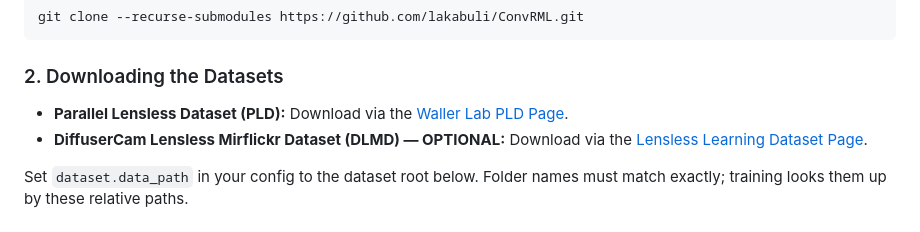
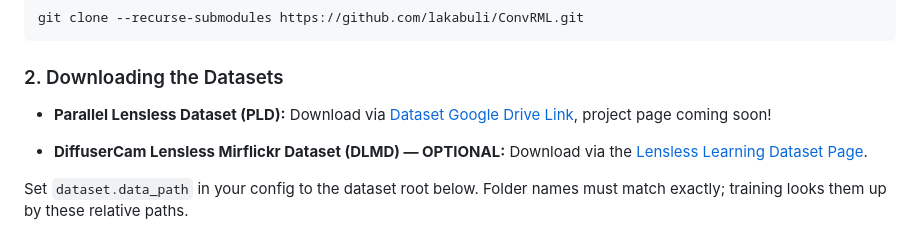
Before and after one commit to lakabuli/ConvRML, a Markdown page: README.md, the part around the change. Rendered like a GitHub page.

Commit message:
updating dataset link until project page is live

```diff
--- a/README.md
+++ b/README.md
@@ -26,7 +26,8 @@ git clone --recurse-submodules https://github.com/lakabuli/ConvRML.git
 
 ### 2. Downloading the Datasets
 
-* **Parallel Lensless Dataset (PLD):** Download via the [Waller Lab PLD Page](https://waller-lab.github.io/parallel-lensless-dataset/).
+* **Parallel Lensless Dataset (PLD):** Download via [Dataset Google Drive Link](https://drive.google.com/drive/folders/1CqPliG5rZIYH5zA6cXdrA6cvDF7obbvc?usp=sharing), project page coming soon!
+<!-- [Waller Lab PLD Page](https://waller-lab.github.io/parallel-lensless-dataset/). -->
 * **DiffuserCam Lensless Mirflickr Dataset (DLMD) — <span style="color: orange;">OPTIONAL</span>:** Download via the [Lensless Learning Dataset Page](https://waller-lab.github.io/LenslessLearning/dataset.html).
 
 Set `dataset.data_path` in your config to the dataset root below. Folder names must match exactly; training looks them up by these relative paths.
```
